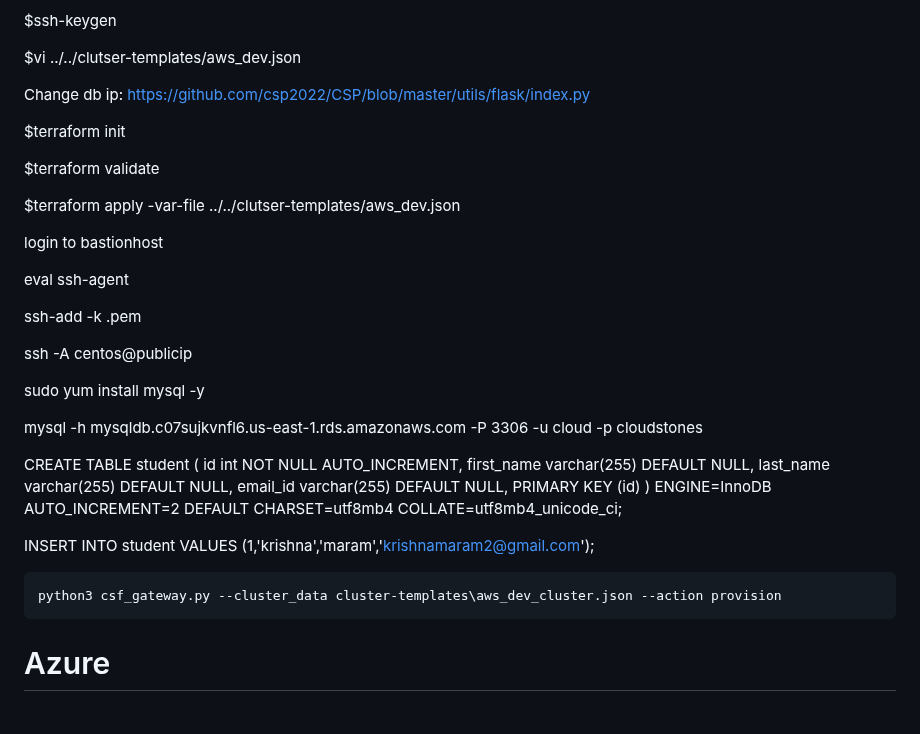
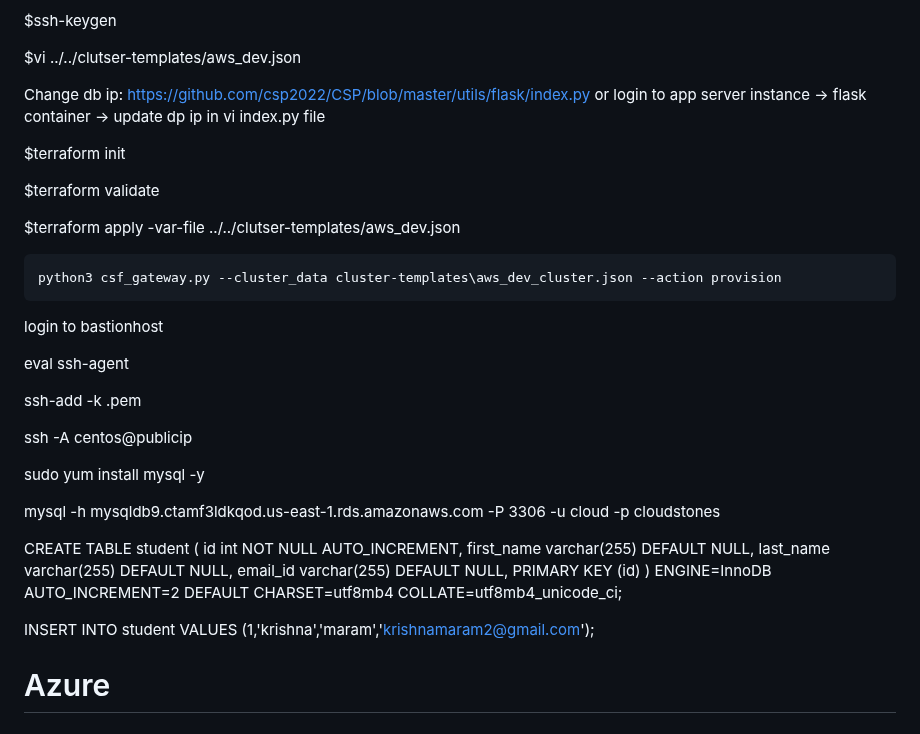
Before and after one commit to devopsmadeeasyorg/CSF, a Markdown page: README.md, the part around the change. Drawn GitHub-style.

````diff
--- a/README.md
+++ b/README.md
@@ -31,13 +31,17 @@ $ssh-keygen
 
 $vi ../../clutser-templates/aws_dev.json
 
-Change db ip: https://github.com/csp2022/CSP/blob/master/utils/flask/index.py
+Change db ip: https://github.com/csp2022/CSP/blob/master/utils/flask/index.py or login to app server instance -> flask container -> update dp ip in vi index.py file
 
 $terraform init
 
 $terraform validate
 
 $terraform apply -var-file ../../clutser-templates/aws_dev.json
+
+```
+python3 csf_gateway.py --cluster_data cluster-templates\aws_dev_cluster.json --action provision
+```
 
 login to bastionhost
 
@@ -49,15 +53,13 @@ ssh -A centos@publicip
 
 sudo yum install mysql -y
 
-mysql -h mysqldb.c07sujkvnfl6.us-east-1.rds.amazonaws.com -P 3306 -u cloud -p cloudstones
+mysql -h mysqldb9.ctamf3ldkqod.us-east-1.rds.amazonaws.com -P 3306 -u cloud -p cloudstones
 
 CREATE TABLE student ( id int NOT NULL AUTO_INCREMENT, first_name varchar(255) DEFAULT NULL, last_name varchar(255) DEFAULT NULL, email_id varchar(255) DEFAULT NULL, PRIMARY KEY (id) ) ENGINE=InnoDB AUTO_INCREMENT=2 DEFAULT CHARSET=utf8mb4 COLLATE=utf8mb4_unicode_ci;
 
 INSERT INTO student VALUES (1,'krishna','maram','krishnamaram2@gmail.com');
 
-```
-python3 csf_gateway.py --cluster_data cluster-templates\aws_dev_cluster.json --action provision
-```
+
 Azure
 =======
 Pre-Requisites
````
